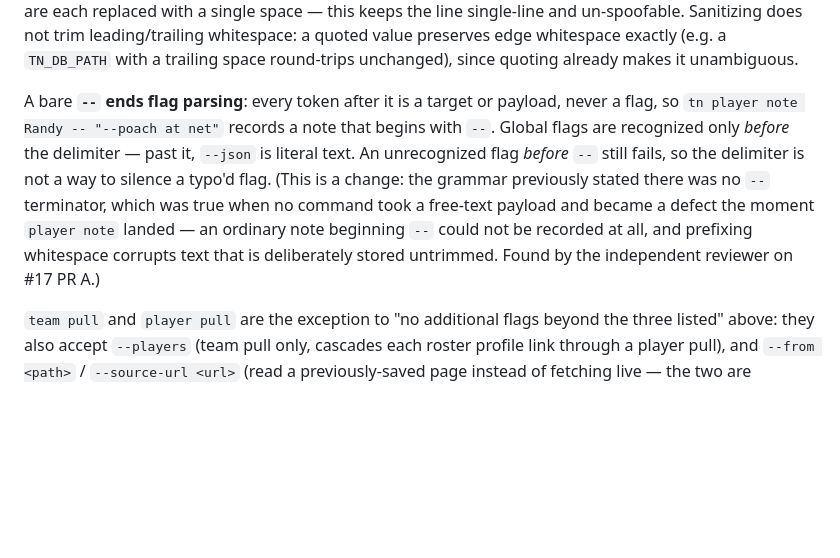
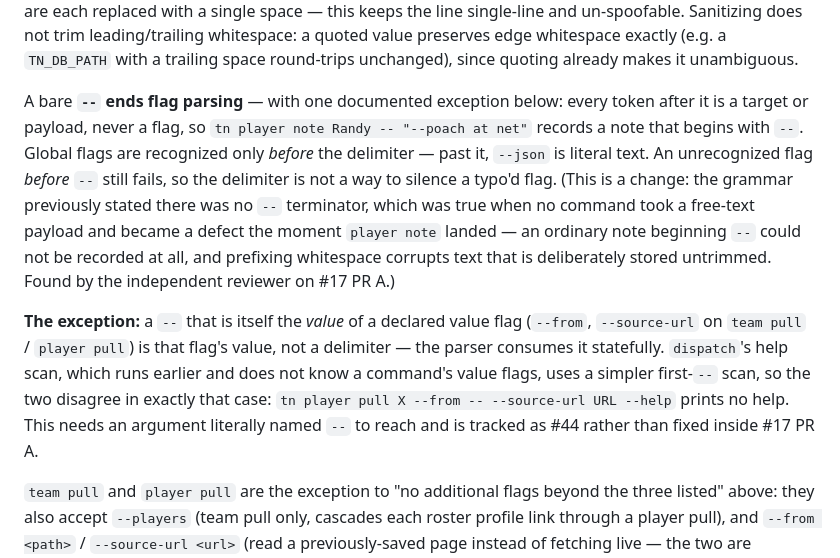
Before and after one commit to wrburgess/nadal, a Markdown page: docs/cli/GRAMMAR.md, the part around the change. Drawn GitHub-style; blank space fills up the shorter version.

Commit message:
docs: document the `--` delimiter exception honestly, defer the fix to #44
Round-3 reviewer finding: `dispatch`'s help scan uses a raw indexOf("--") while
`parsePositionals` scans statefully, so a `--` that is the VALUE of --from or
--source-url reads as a delimiter to one layer and a value to the other.

Reachable only with an argument literally named `--`, so it is tracked as #44
rather than fixed here: the real fix moves value-flag declarations onto the Command
contract, which is shared CLI infrastructure touching every command, in a PR already
three review rounds deep whose round 2 was itself a defect left by round 1's fix.

GRAMMAR.md now documents the exception instead of promising behavior the code does
not have.

Co-Authored-By: Claude Opus 5 <noreply@anthropic.com>
Claude-Session: https://claude.ai/code/session_01CLw9wXKvneys3swD6zD4ES

```diff
--- a/docs/cli/GRAMMAR.md
+++ b/docs/cli/GRAMMAR.md
@@ -27,7 +27,8 @@ this keeps the line single-line and un-spoofable. Sanitizing does not trim leadi
 whitespace: a quoted value preserves edge whitespace exactly (e.g. a `TN_DB_PATH` with a trailing
 space round-trips unchanged), since quoting already makes it unambiguous.
 
-A bare **`--` ends flag parsing**: every token after it is a target or payload, never a flag, so
+A bare **`--` ends flag parsing** — with one documented exception below: every token after it is a
+target or payload, never a flag, so
 `tn player note Randy -- "--poach at net"` records a note that begins with `--`. Global flags are
 recognized only *before* the delimiter — past it, `--json` is literal text. An unrecognized flag
 *before* `--` still fails, so the delimiter is not a way to silence a typo'd flag. (This is a change:
@@ -35,6 +36,13 @@ the grammar previously stated there was no `--` terminator, which was true when
 free-text payload and became a defect the moment `player note` landed — an ordinary note beginning
 `--` could not be recorded at all, and prefixing whitespace corrupts text that is deliberately
 stored untrimmed. Found by the independent reviewer on #17 PR A.)
+
+**The exception:** a `--` that is itself the *value* of a declared value flag (`--from`, `--source-url`
+on `team pull` / `player pull`) is that flag's value, not a delimiter — the parser consumes it
+statefully. `dispatch`'s help scan, which runs earlier and does not know a command's value flags,
+uses a simpler first-`--` scan, so the two disagree in exactly that case: `tn player pull X --from --
+--source-url URL --help` prints no help. This needs an argument literally named `--` to reach and is
+tracked as #44 rather than fixed inside #17 PR A.
 
 `team pull` and `player pull` are the exception to "no additional flags beyond the
 three listed" above: they also accept `--players` (team pull only, cascades each roster profile
```
Also changed, not shown: docs/findings.md (+1 -0 lines).
